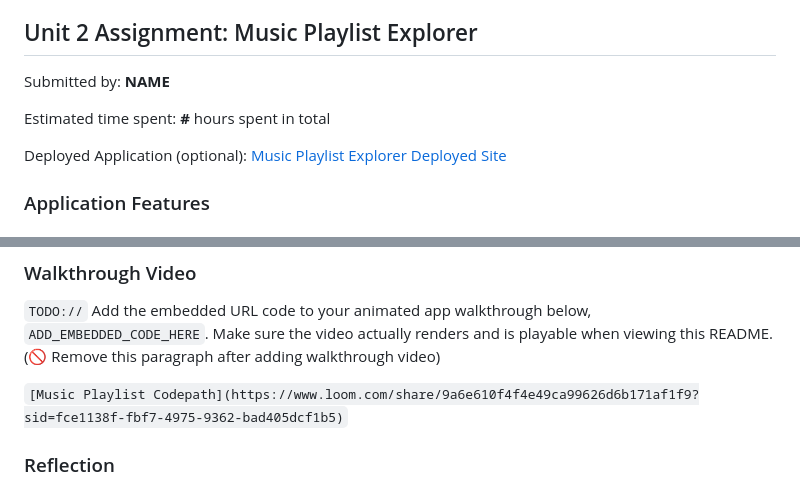
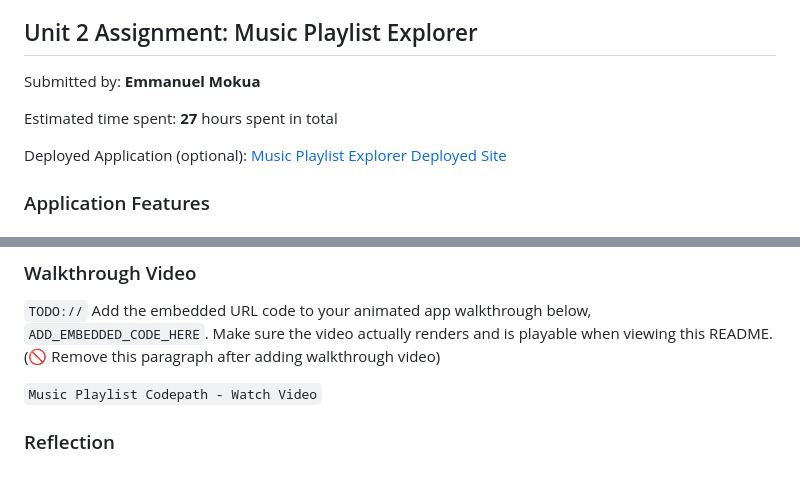
Before and after one commit to manue7mokua/music-playlist-codepath, a Markdown page: README.md, 2 parts joined by grey strips. Rendered like a GitHub page.

```diff
--- a/README.md
+++ b/README.md
@@ -4,9 +4,9 @@
 
 ## Unit 2 Assignment: Music Playlist Explorer
 
-Submitted by: **NAME**
+Submitted by: **Emmanuel Mokua**
 
-Estimated time spent: **#** hours spent in total
+Estimated time spent: **27** hours spent in total
 
 Deployed Application (optional): [Music Playlist Explorer Deployed Site](ADD_LINK_HERE)
 
@@ -56,7 +56,7 @@ Deployed Application (optional): [Music Playlist Explorer Deployed Site](ADD_LIN
 
 `TODO://` Add the embedded URL code to your animated app walkthrough below, `ADD_EMBEDDED_CODE_HERE`. Make sure the video actually renders and is playable when viewing this README. (🚫 Remove this paragraph after adding walkthrough video)
 
-`[Music Playlist Codepath](https://www.loom.com/share/9a6e610f4f4e49ca99626d6b171af1f9?sid=fce1138f-fbf7-4975-9362-bad405dcf1b5)`
+`Music Playlist Codepath - Watch Video`
 
 ### Reflection
 
```
